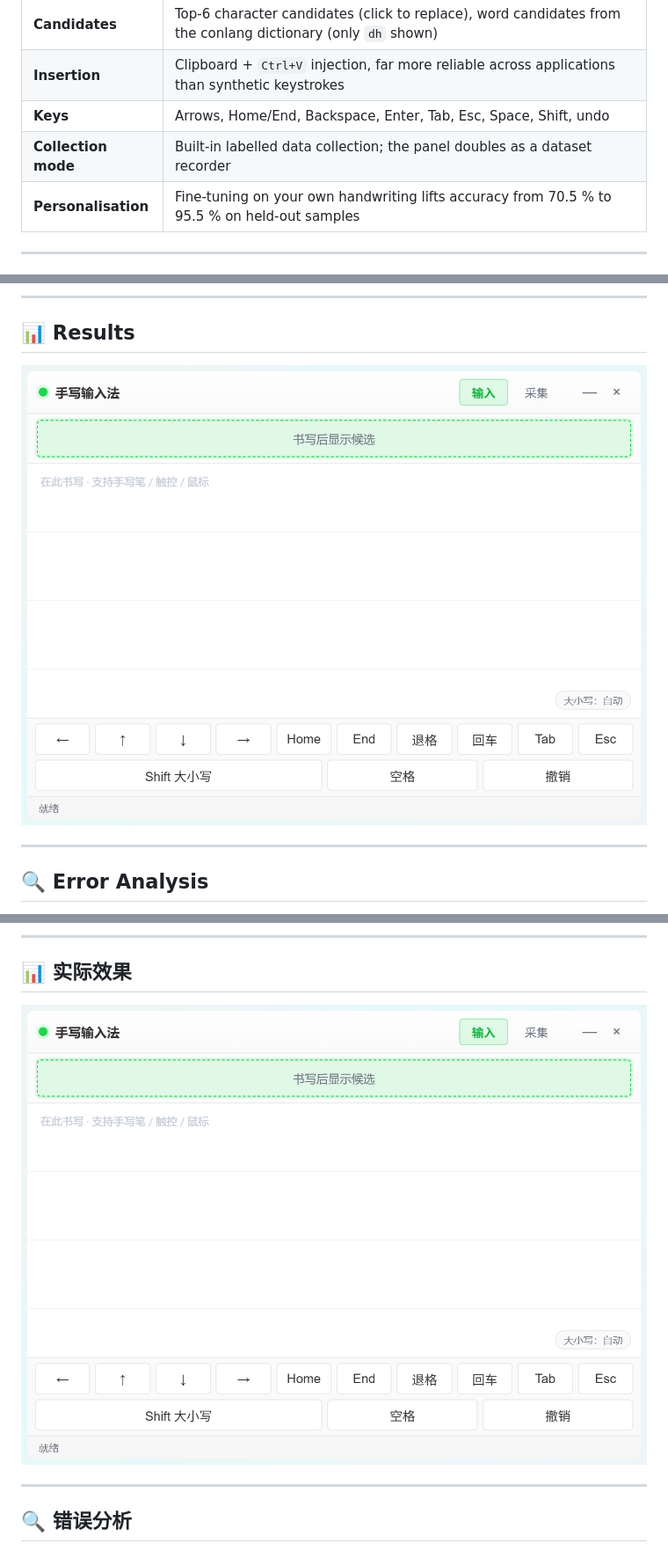
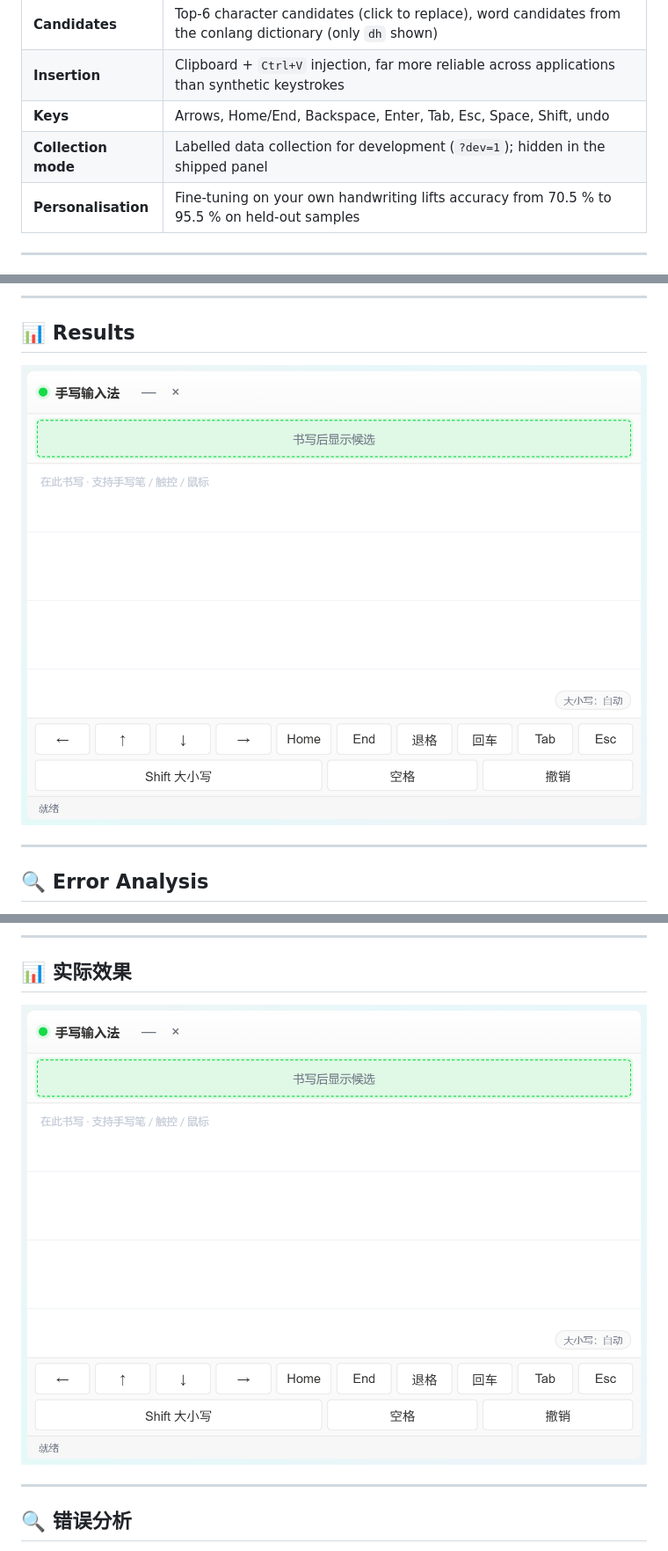
Before and after one commit to cgy22/irelav-handwriting-ime, a Markdown page: README.md, 3 parts joined by grey strips. Shown at 88% size. GitHub-like rendering; pictures changed too: docs/images/panel.png.

```diff
--- a/README.md
+++ b/README.md
@@ -25,7 +25,7 @@ The panel is rendered by Chromium (HTML/CSS inside WebView2), so it can be resty
 | **Candidates** | Top-6 character candidates (click to replace), word candidates from the conlang dictionary (only `dh` shown) |
 | **Insertion** | Clipboard + `Ctrl+V` injection, far more reliable across applications than synthetic keystrokes |
 | **Keys** | Arrows, Home/End, Backspace, Enter, Tab, Esc, Space, Shift, undo |
-| **Collection mode** | Built-in labelled data collection; the panel doubles as a dataset recorder |
+| **Collection mode** | Labelled data collection for development (`?dev=1`); hidden in the shipped panel |
 | **Personalisation** | Fine-tuning on your own handwriting lifts accuracy from 70.5 % to 95.5 % on held-out samples |
 
 ---
```
Also changed, not shown: other parts of README.md (+1 -1 lines), 5 other files.
